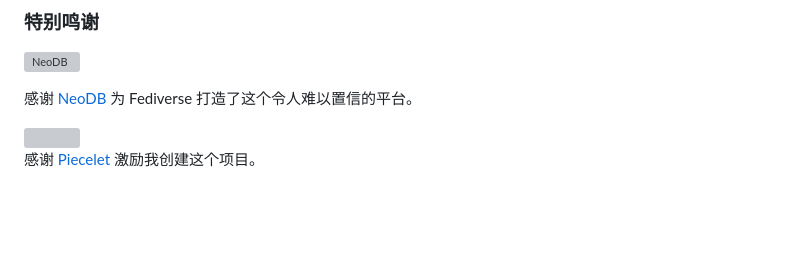
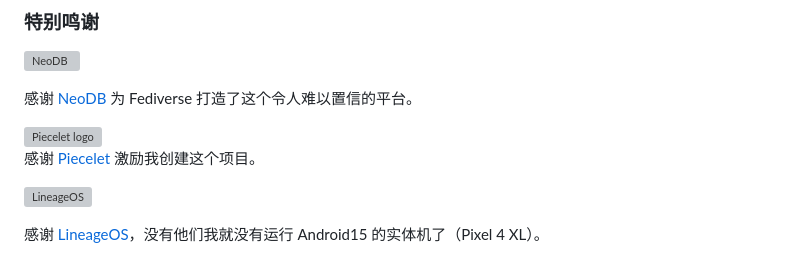
Before and after one commit to heddxh/NeoDB-You, a Markdown page: docs/README_zh.md, the part around one of its changes. Drawn GitHub-style; blank space fills up the shorter version; grey boxes are pictures that could not be loaded.

```diff
--- a/docs/README_zh.md
+++ b/docs/README_zh.md
@@ -76,6 +79,10 @@
 
 感谢 [NeoDB](https://neodb.net/) 为 Fediverse 打造了这个令人难以置信的平台。
 
-<img  width="200" height="200" src="https://github.com/Piecelet/neodb-app/raw/main/NeoDB/NeoDB/Assets.xcassets/AppIcon.appiconset/1024x1024%20copy%202%401x.png">
+<img alt="Piecelet logo" width="200" height="200" src="https://github.com/Piecelet/neodb-app/raw/main/NeoDB/NeoDB/Assets.xcassets/AppIcon.appiconset/1024x1024%20copy%202%401x.png">
 
 感谢 [Piecelet](https://github.com/Piecelet/neodb-app) 激励我创建这个项目。
+
+![LineageOS](https://upload.wikimedia.org/wikipedia/commons/thumb/e/e5/LineageOS_Wordmark.svg/375px-LineageOS_Wordmark.svg.png)
+
+感谢 [LineageOS](https://lineageos.org/)，没有他们我就没有运行 Android15 的实体机了（Pixel 4 XL）。
```
Also changed, not shown: other parts of docs/README_zh.md (+11 -8 lines), README.md (+26 -13 lines), docs/img/cn/library.png (added), docs/img/cn/settings.png (added), 1 other file.
